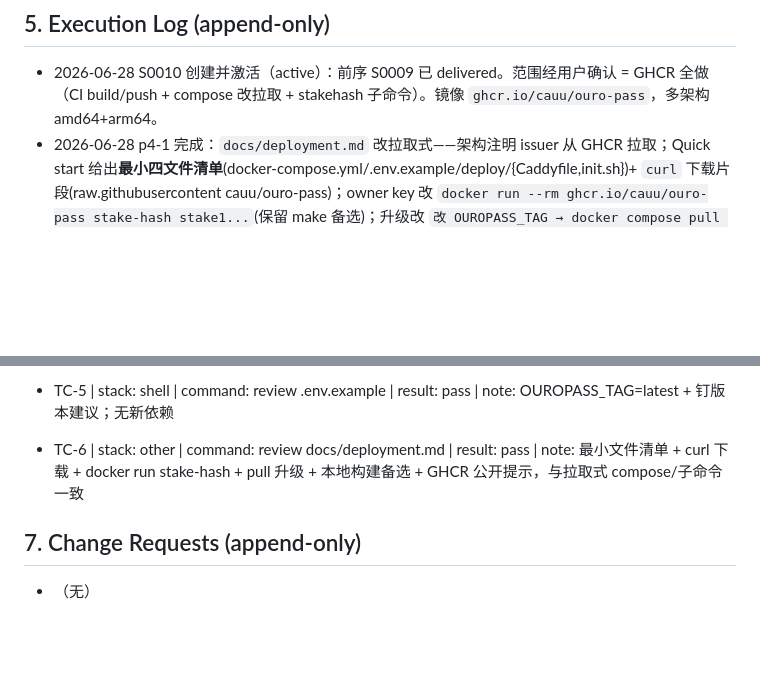
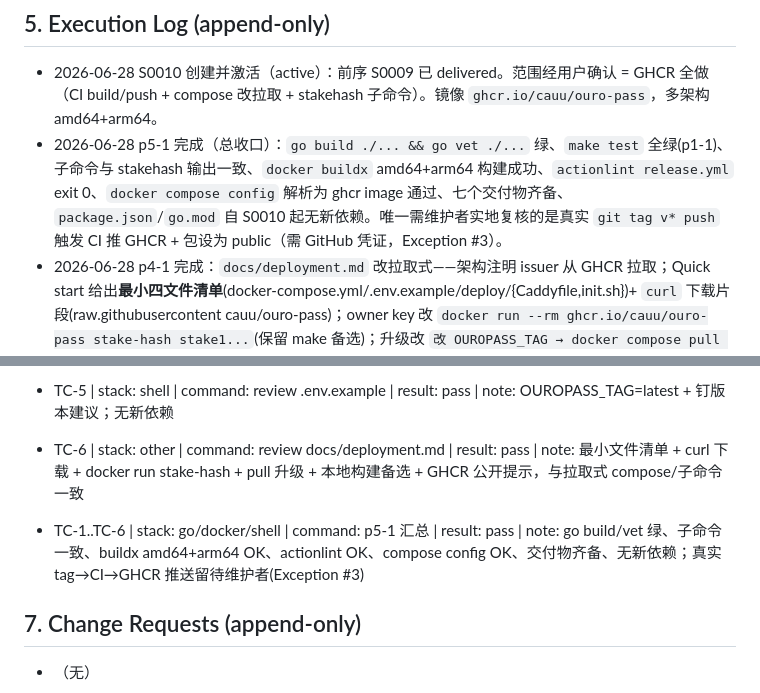
Before and after one commit to cauu/ouro-pass, a Markdown page: docs/specs/20260628T0130-S0010-ghcr-release-pull-deploy.md, 2 parts joined by grey strips. GitHub-like rendering; blank space fills up the shorter version.

```diff
--- a/docs/specs/20260628T0130-S0010-ghcr-release-pull-deploy.md
+++ b/docs/specs/20260628T0130-S0010-ghcr-release-pull-deploy.md
@@ -101,6 +101,7 @@ on push tag `v*`：checkout → `docker/setup-qemu-action` + `docker/setup-build
 
 ## 5. Execution Log (append-only)
 - 2026-06-28 S0010 创建并激活（active）：前序 S0009 已 delivered。范围经用户确认 = GHCR 全做（CI build/push + compose 改拉取 + stakehash 子命令）。镜像 `ghcr.io/cauu/ouro-pass`，多架构 amd64+arm64。
+- 2026-06-28 p5-1 完成（总收口）：`go build ./... && go vet ./...` 绿、`make test` 全绿(p1-1)、子命令与 stakehash 输出一致、`docker buildx` amd64+arm64 构建成功、`actionlint release.yml` exit 0、`docker compose config` 解析为 ghcr image 通过、七个交付物齐备、`package.json`/`go.mod` 自 S0010 起无新依赖。唯一需维护者实地复核的是真实 `git tag v* push` 触发 CI 推 GHCR + 包设为 public（需 GitHub 凭证，Exception #3）。
 - 2026-06-28 p4-1 完成：`docs/deployment.md` 改拉取式——架构注明 issuer 从 GHCR 拉取；Quick start 给出**最小四文件清单**(docker-compose.yml/.env.example/deploy/{Caddyfile,init.sh})+ `curl` 下载片段(raw.githubusercontent cauu/ouro-pass)；owner key 改 `docker run --rm ghcr.io/cauu/ouro-pass stake-hash stake1...`(保留 make 备选)；升级改 `改 OUROPASS_TAG → docker compose pull && up -d`；加本地构建备选与 GHCR 包需公开的提示。残留 build 字样均为有意(本地构建/加固)。
 - 2026-06-28 p3-1 完成：`docker-compose.yml` issuer 由 `build: .` 改为 `image: ghcr.io/cauu/ouro-pass:${OUROPASS_TAG:-latest}`（拉取式，删 build），头部注释加本地构建备选(`docker build ... :local && OUROPASS_TAG=local`)。`.env.example` 的 `OUROPASS_TAG` 默认 `latest` + 注释建议钉版本。`docker compose config` 通过、image 正确解析为 ghcr.io/cauu/ouro-pass:latest、无 build。
 - 2026-06-28 p2-2 完成：`.github/workflows/release.yml`——on push tag `v*`；`permissions: packages: write`；qemu+buildx → login GHCR(`github.actor`/内置 `GITHUB_TOKEN`) → metadata-action(images=`ghcr.io/${{ github.repository }}`，tags=`{{version}}`+`{{major}}.{{minor}}`+`latest`) → build-push-action(context=.，platforms=linux/amd64,linux/arm64，push，gha cache)。actionlint 通过(exit 0)。
@@ -118,6 +119,7 @@ on push tag `v*`：checkout → `docker/setup-qemu-action` + `docker/setup-build
 - TC-3 | stack: docker | command: docker compose config | result: pass | note: issuer image=ghcr.io/cauu/ouro-pass:latest，无 build；插值/卷/健康门控不变
 - TC-5 | stack: shell | command: review .env.example | result: pass | note: OUROPASS_TAG=latest + 钉版本建议；无新依赖
 - TC-6 | stack: other | command: review docs/deployment.md | result: pass | note: 最小文件清单 + curl 下载 + docker run stake-hash + pull 升级 + 本地构建备选 + GHCR 公开提示，与拉取式 compose/子命令一致
+- TC-1..TC-6 | stack: go/docker/shell | command: p5-1 汇总 | result: pass | note: go build/vet 绿、子命令一致、buildx amd64+arm64 OK、actionlint OK、compose config OK、交付物齐备、无新依赖；真实 tag→CI→GHCR 推送留待维护者(Exception #3)
 
 ## 7. Change Requests (append-only)
 - （无）
```
Also changed, not shown: other parts of docs/specs/20260628T0130-S0010-ghcr-release-pull-deploy.md (+1 -1 lines).
